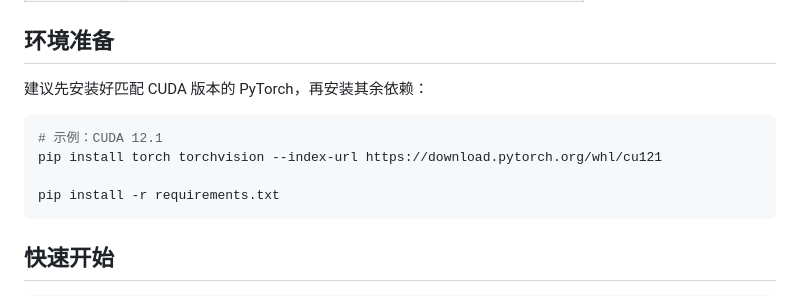
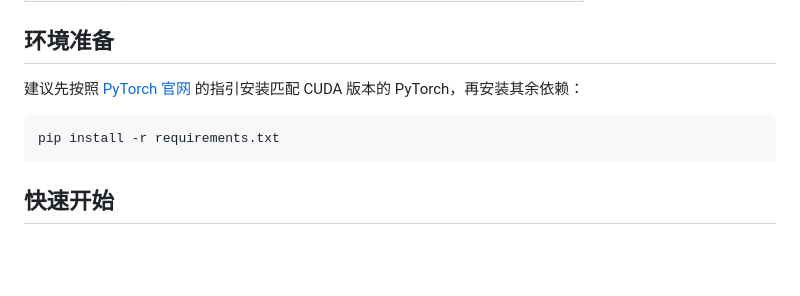
Before and after one commit to sukiaDp/SAMpler, a Markdown page: README.md, the part around the change. GitHub-like rendering; blank space fills up the shorter version.

Commit message:
docs: PyTorch 安装改为链接官网，避免误用固定命令
Co-Authored-By: Claude Sonnet 4.6 <noreply@anthropic.com>

````diff
--- a/README.md
+++ b/README.md
@@ -15,12 +15,9 @@
 
 ## 环境准备
 
-建议先安装好匹配 CUDA 版本的 PyTorch，再安装其余依赖：
+建议先按照 [PyTorch 官网](https://pytorch.org/get-started/locally/) 的指引安装匹配 CUDA 版本的 PyTorch，再安装其余依赖：
 
 ```bash
-# 示例：CUDA 12.1
-pip install torch torchvision --index-url https://download.pytorch.org/whl/cu121
-
 pip install -r requirements.txt
 ```
 
````
